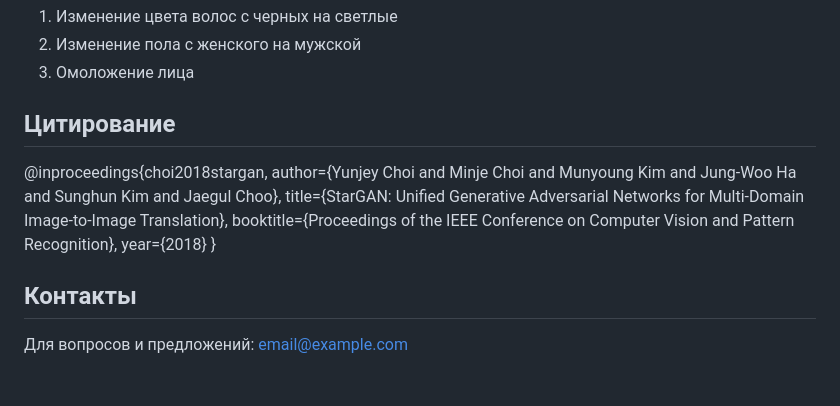
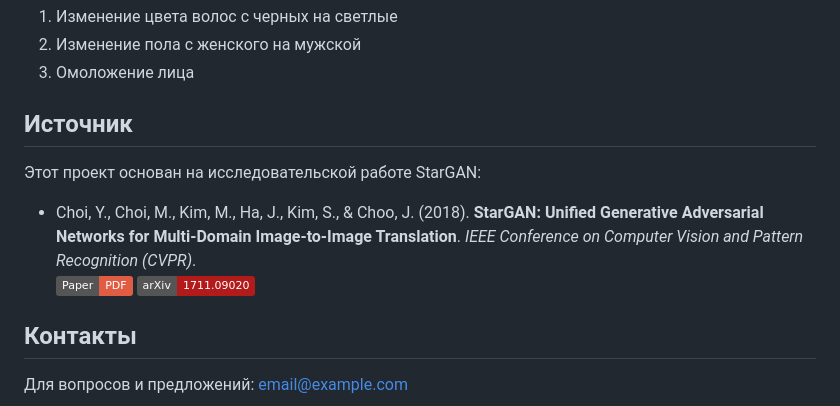
Before and after one commit to Terryroud/Style_Changing, a Markdown page: README.md, the part around the change. GitHub-like rendering; badges without logos; blank space fills up the shorter version.

```diff
--- a/README.md
+++ b/README.md
@@ -103,14 +103,13 @@ media/results/
 2. Изменение пола с женского на мужской
 3. Омоложение лица
 
-## Цитирование
+## Источник
 
-@inproceedings{choi2018stargan,
-author={Yunjey Choi and Minje Choi and Munyoung Kim and Jung-Woo Ha and Sunghun Kim and Jaegul Choo},
-title={StarGAN: Unified Generative Adversarial Networks for Multi-Domain Image-to-Image Translation},
-booktitle={Proceedings of the IEEE Conference on Computer Vision and Pattern Recognition},
-year={2018}
-}
+Этот проект основан на исследовательской работе StarGAN:
+
+- Choi, Y., Choi, M., Kim, M., Ha, J., Kim, S., & Choo, J. (2018). **StarGAN: Unified Generative Adversarial Networks for Multi-Domain Image-to-Image Translation**. *IEEE Conference on Computer Vision and Pattern Recognition (CVPR)*.
+  [![Paper](https://img.shields.io/badge/Paper-PDF-red)](https://arxiv.org/abs/1711.09020)
+  [![arXiv](https://img.shields.io/badge/arXiv-1711.09020-b31b1b)](https://arxiv.org/abs/1711.09020)
 
 ## Контакты
 
```
